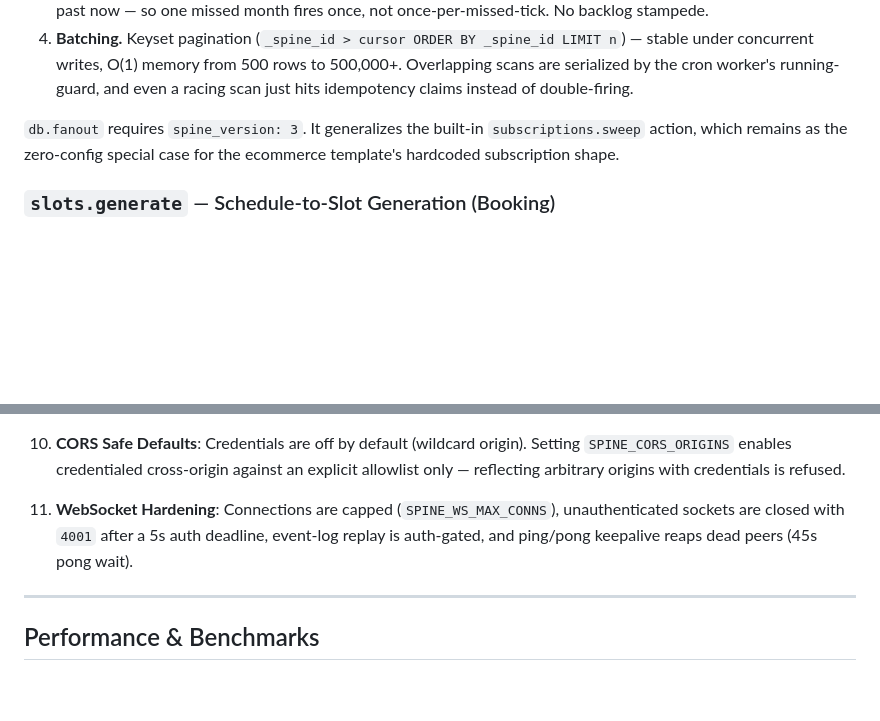
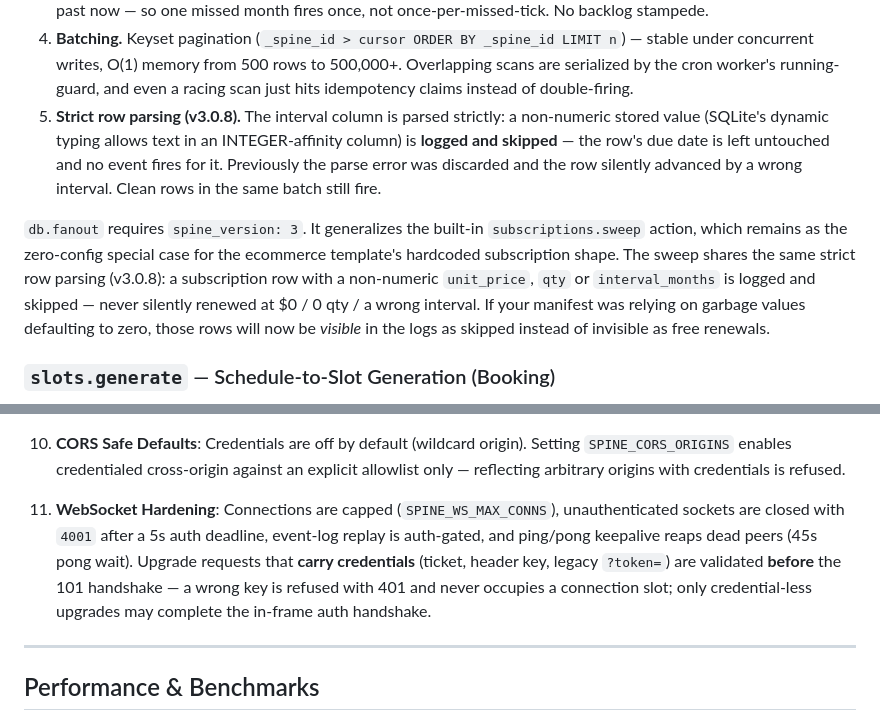
Before and after one commit to AmritRai1234/spine, a Markdown page: README.md, 2 parts joined by grey strips. Rendered like a GitHub page; blank space fills up the shorter version.

Commit message:
docs(readme): document strict row parsing (v3.0.8) and WS upgrade-time auth
- db.fanout safety properties gain item 5: non-numeric interval values
  are logged and skipped, never silently advanced by a wrong interval;
  sweep migration note — garbage rows are now visible as skipped instead
  of invisible as free renewals
- Security & Governance item 10: upgrade requests carrying credentials
  are validated before the 101 handshake

```diff
--- a/README.md
+++ b/README.md
@@ -404,8 +404,9 @@ The step injects `fanned_out` (count of events fired this tick) into the route p
 2. **Advance-first ordering.** The due date is pushed forward by the row's interval BEFORE emission. The tempting alternative (advance only on downstream success) permanently blocks retry: a failed charge would leave the old due date, so the identical idempotency key would be claimed again next tick and never re-fire. Declined-card semantics belong to the downstream route's `on_failure`/`compensate` — the layer that knows what "declined" means. If the date-update itself fails, the row stays due and the next scan retries it.
 3. **Outage catch-up.** On resume after downtime, each overdue row's date rolls forward in monthly hops until strictly past now — so one missed month fires once, not once-per-missed-tick. No backlog stampede.
 4. **Batching.** Keyset pagination (`_spine_id > cursor ORDER BY _spine_id LIMIT n`) — stable under concurrent writes, O(1) memory from 500 rows to 500,000+. Overlapping scans are serialized by the cron worker's running-guard, and even a racing scan just hits idempotency claims instead of double-firing.
+5. **Strict row parsing (v3.0.8).** The interval column is parsed strictly: a non-numeric stored value (SQLite's dynamic typing allows text in an INTEGER-affinity column) is **logged and skipped** — the row's due date is left untouched and no event fires for it. Previously the parse error was discarded and the row silently advanced by a wrong interval. Clean rows in the same batch still fire.
 
-`db.fanout` requires `spine_version: 3`. It generalizes the built-in `subscriptions.sweep` action, which remains as the zero-config special case for the ecommerce template's hardcoded subscription shape.
+`db.fanout` requires `spine_version: 3`. It generalizes the built-in `subscriptions.sweep` action, which remains as the zero-config special case for the ecommerce template's hardcoded subscription shape. The sweep shares the same strict row parsing (v3.0.8): a subscription row with a non-numeric `unit_price`, `qty` or `interval_months` is logged and skipped — never silently renewed at $0 / 0 qty / a wrong interval. If your manifest was relying on garbage values defaulting to zero, those rows will now be *visible* in the logs as skipped instead of invisible as free renewals.
 
 ### `slots.generate` — Schedule-to-Slot Generation (Booking)
 
@@ -1225,7 +1226,7 @@ Emit() → Contract Validation → Route Steps → Sharded Writer → Batch Flus
 
 9. **CORS Safe Defaults**: Credentials are off by default (wildcard origin). Setting `SPINE_CORS_ORIGINS` enables credentialed cross-origin against an explicit allowlist only — reflecting arbitrary origins with credentials is refused.
 
-10. **WebSocket Hardening**: Connections are capped (`SPINE_WS_MAX_CONNS`), unauthenticated sockets are closed with `4001` after a 5s auth deadline, event-log replay is auth-gated, and ping/pong keepalive reaps dead peers (45s pong wait).
+10. **WebSocket Hardening**: Connections are capped (`SPINE_WS_MAX_CONNS`), unauthenticated sockets are closed with `4001` after a 5s auth deadline, event-log replay is auth-gated, and ping/pong keepalive reaps dead peers (45s pong wait). Upgrade requests that **carry credentials** (ticket, header key, legacy `?token=`) are validated **before** the 101 handshake — a wrong key is refused with 401 and never occupies a connection slot; only credential-less upgrades may complete the in-frame auth handshake.
 
 ---
 
```
